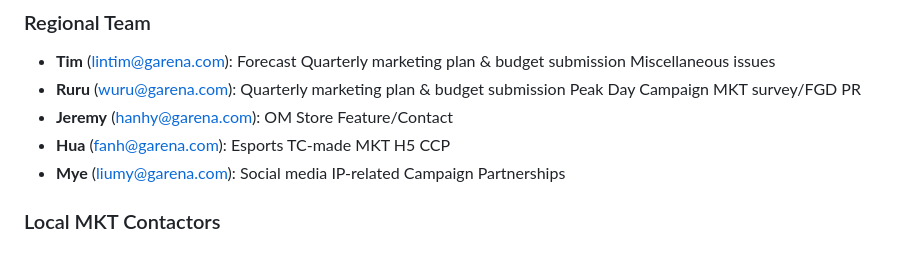
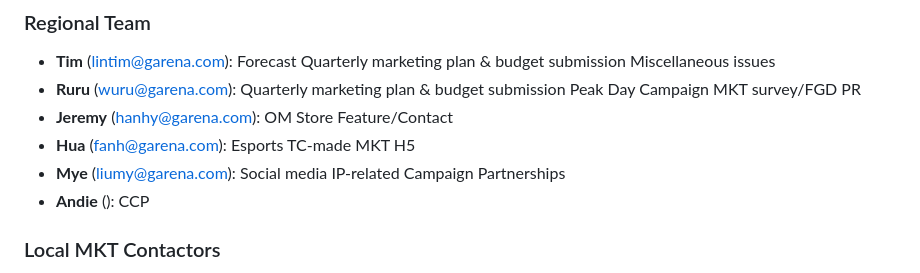
Before and after one commit to Timmylin2000-glitch/df-mkt-teammate-kb, a Markdown page: content.md, the part around the change. Drawn GitHub-style.

Commit message:
Update content.md from Google Sheet (2026-06-12T09:11:43.847Z)

```diff
--- a/content.md
+++ b/content.md
@@ -32,10 +32,10 @@ PR
 Store Feature/Contact
 - **Hua** (fanh@garena.com): Esports
 TC-made MKT H5
-CCP
 - **Mye** (liumy@garena.com): Social media
 IP-related Campaign
 Partnerships
+- **Andie** (): CCP
 ### Local MKT Contactors
 - **TW**: Mye (liumy@garena.com)
 - **TH**: Tee (tee.r@garena.com)
```
